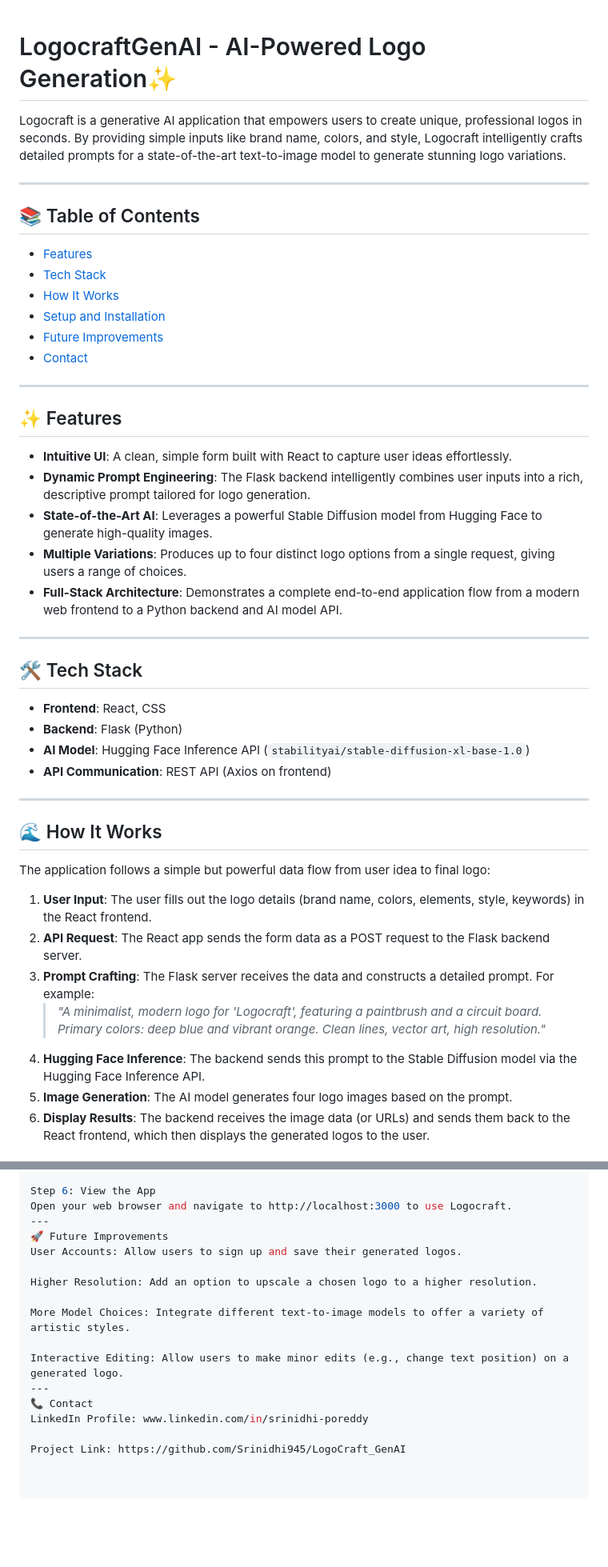
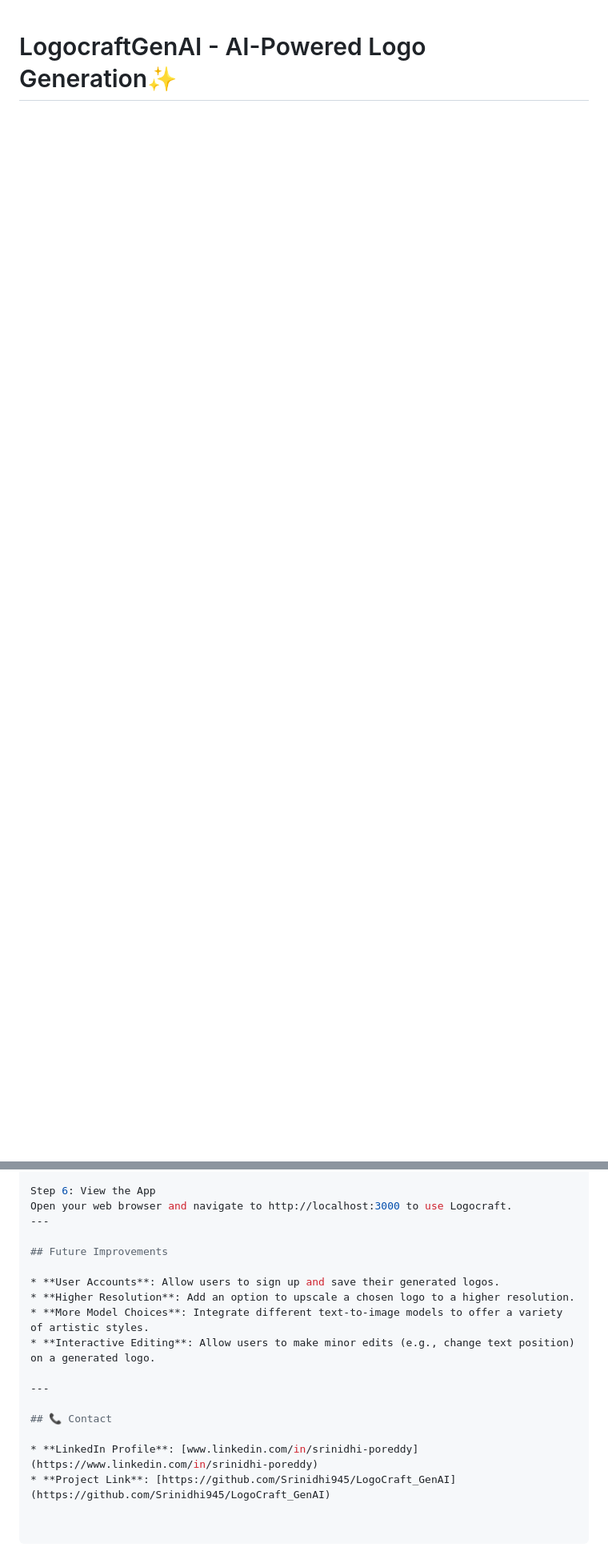
Before and after one commit to Srinidhi945/LogoCraft_GenAI, a Markdown page: README.md, 2 parts joined by grey strips. Shown at 80% size. Drawn GitHub-style; blank space fills up the shorter version.

```diff
--- a/README.md
+++ b/README.md
@@ -1,48 +1 @@
 # LogocraftGenAI - AI-Powered Logo Generation✨
-
-Logocraft is a generative AI application that empowers users to create unique, professional logos in seconds. By providing simple inputs like brand name, colors, and style, Logocraft intelligently crafts detailed prompts for a state-of-the-art text-to-image model to generate stunning logo variations.
-
----
-
-## 📚 Table of Contents
-
-* [Features](#-features)
-* [Tech Stack](#-tech-stack)
-* [How It Works](#-how-it-works)
-* [Setup and Installation](#-setup-and-installation)
-* [Future Improvements](#-future-improvements)
-* [Contact](#-contact)
-
----
-
-## ✨ Features
-
-* **Intuitive UI**: A clean, simple form built with React to capture user ideas effortlessly.
-* **Dynamic Prompt Engineering**: The Flask backend intelligently combines user inputs into a rich, descriptive prompt tailored for logo generation.
-* **State-of-the-Art AI**: Leverages a powerful Stable Diffusion model from Hugging Face to generate high-quality images.
-* **Multiple Variations**: Produces up to four distinct logo options from a single request, giving users a range of choices.
-* **Full-Stack Architecture**: Demonstrates a complete end-to-end application flow from a modern web frontend to a Python backend and AI model API.
-
----
-
-## 🛠️ Tech Stack
-
-* **Frontend**: React, CSS
-* **Backend**: Flask (Python)
-* **AI Model**: Hugging Face Inference API (`stabilityai/stable-diffusion-xl-base-1.0`)
-* **API Communication**: REST API (Axios on frontend)
-
----
-
-## 🌊 How It Works
-
-The application follows a simple but powerful data flow from user idea to final logo:
-
-1.  **User Input**: The user fills out the logo details (brand name, colors, elements, style, keywords) in the React frontend.
-2.  **API Request**: The React app sends the form data as a POST request to the Flask backend server.
-3.  **Prompt Crafting**: The Flask server receives the data and constructs a detailed prompt. For example:
-    > *"A minimalist, modern logo for 'Logocraft', featuring a paintbrush and a circuit board. Primary colors: deep blue and vibrant orange. Clean lines, vector art, high resolution."*
-4.  **Hugging Face Inference**: The backend sends this prompt to the Stable Diffusion model via the Hugging Face Inference API.
-5.  **Image Generation**: The AI model generates four logo images based on the prompt.
-6.  **Display Results**: The backend receives the image data (or URLs) and sends them back to the React frontend, which then displays the generated logos to the user.
-
@@ -196,16 +108,17 @@ The frontend development server will start and should open a new browser tab.
 Step 6: View the App
 Open your web browser and navigate to http://localhost:3000 to use Logocraft.
 ---
-🚀 Future Improvements
-User Accounts: Allow users to sign up and save their generated logos.
 
-Higher Resolution: Add an option to upscale a chosen logo to a higher resolution.
+## Future Improvements
 
-More Model Choices: Integrate different text-to-image models to offer a variety of artistic styles.
+* **User Accounts**: Allow users to sign up and save their generated logos.
+* **Higher Resolution**: Add an option to upscale a chosen logo to a higher resolution.
+* **More Model Choices**: Integrate different text-to-image models to offer a variety of artistic styles.
+* **Interactive Editing**: Allow users to make minor edits (e.g., change text position) on a generated logo.
 
-Interactive Editing: Allow users to make minor edits (e.g., change text position) on a generated logo.
 ---
-📞 Contact
-LinkedIn Profile: www.linkedin.com/in/srinidhi-poreddy
 
-Project Link: https://github.com/Srinidhi945/LogoCraft_GenAI
+## 📞 Contact
+
+* **LinkedIn Profile**: [www.linkedin.com/in/srinidhi-poreddy](https://www.linkedin.com/in/srinidhi-poreddy)
+* **Project Link**: [https://github.com/Srinidhi945/LogoCraft_GenAI](https://github.com/Srinidhi945/LogoCraft_GenAI)
```
Also changed, not shown: other parts of README.md (+0 -41 lines).
